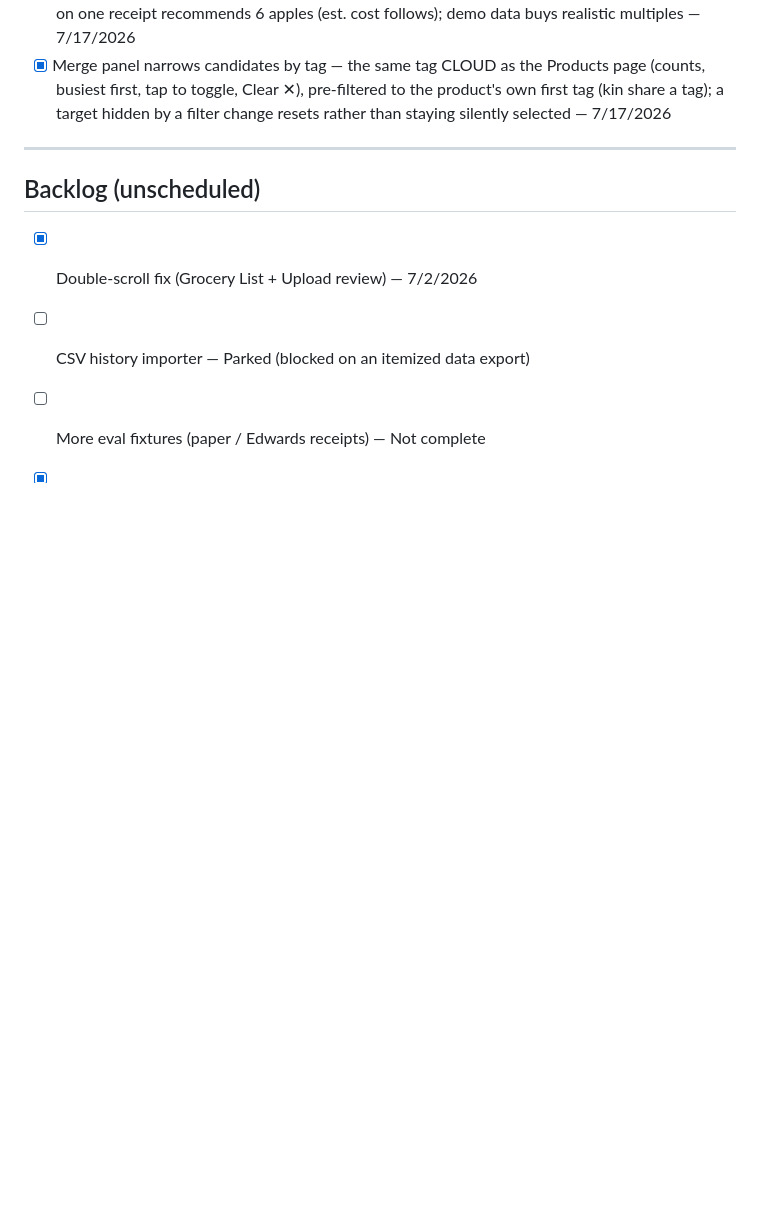
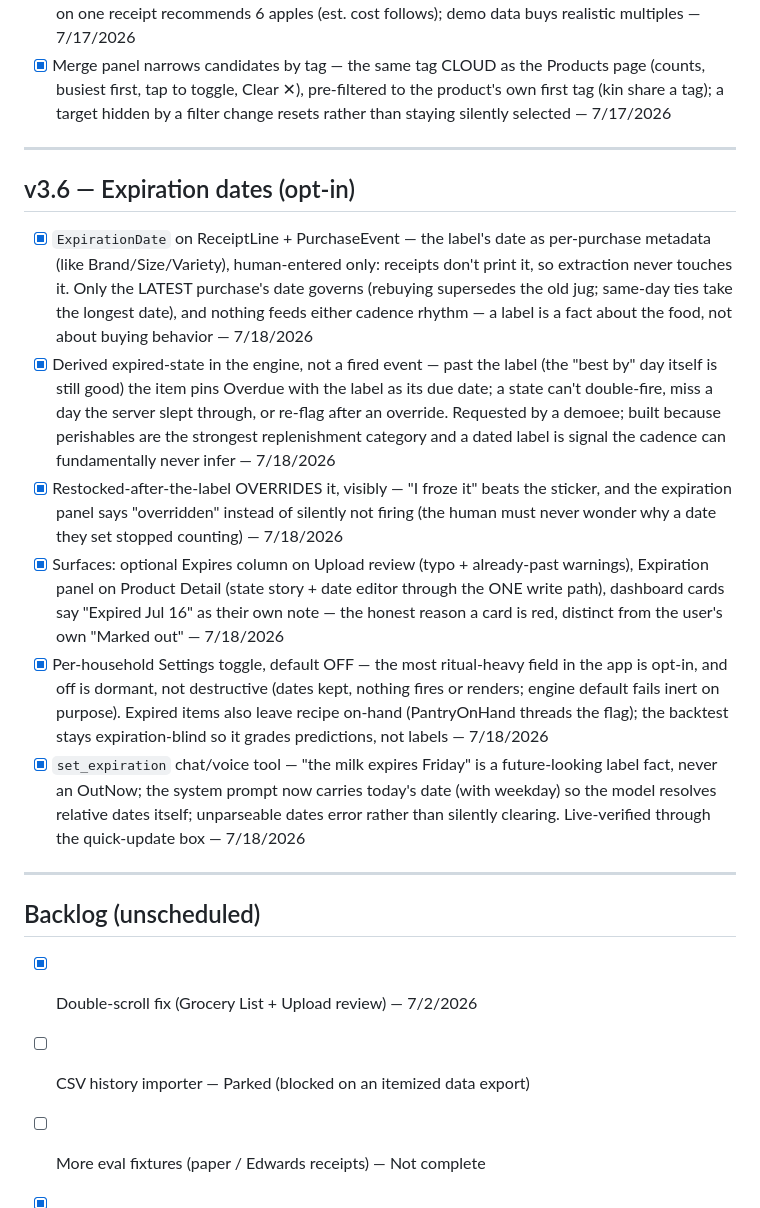
Before and after one commit to Jcurran-Repo/ShelfAware, a Markdown page: timeline.md, the part around the change. Rendered like a GitHub page; blank space fills up the shorter version.

```diff
--- a/timeline.md
+++ b/timeline.md
@@ -220,6 +220,16 @@ _Last updated: 7/7/2026_
 
 ---
 
+## v3.6 — Expiration dates (opt-in)
+- [x] `ExpirationDate` on ReceiptLine + PurchaseEvent — the label's date as per-purchase metadata (like Brand/Size/Variety), human-entered only: receipts don't print it, so extraction never touches it. Only the LATEST purchase's date governs (rebuying supersedes the old jug; same-day ties take the longest date), and nothing feeds either cadence rhythm — a label is a fact about the food, not about buying behavior — 7/18/2026
+- [x] Derived expired-state in the engine, not a fired event — past the label (the "best by" day itself is still good) the item pins Overdue with the label as its due date; a state can't double-fire, miss a day the server slept through, or re-flag after an override. Requested by a demoee; built because perishables are the strongest replenishment category and a dated label is signal the cadence can fundamentally never infer — 7/18/2026
+- [x] Restocked-after-the-label OVERRIDES it, visibly — "I froze it" beats the sticker, and the expiration panel says "overridden" instead of silently not firing (the human must never wonder why a date they set stopped counting) — 7/18/2026
+- [x] Surfaces: optional Expires column on Upload review (typo + already-past warnings), Expiration panel on Product Detail (state story + date editor through the ONE write path), dashboard cards say "Expired Jul 16" as their own note — the honest reason a card is red, distinct from the user's own "Marked out" — 7/18/2026
+- [x] Per-household Settings toggle, default OFF — the most ritual-heavy field in the app is opt-in, and off is dormant, not destructive (dates kept, nothing fires or renders; engine default fails inert on purpose). Expired items also leave recipe on-hand (PantryOnHand threads the flag); the backtest stays expiration-blind so it grades predictions, not labels — 7/18/2026
+- [x] `set_expiration` chat/voice tool — "the milk expires Friday" is a future-looking label fact, never an OutNow; the system prompt now carries today's date (with weekday) so the model resolves relative dates itself; unparseable dates error rather than silently clearing. Live-verified through the quick-update box — 7/18/2026
+
+---
+
 ## Backlog (unscheduled)
 - [x] Double-scroll fix (Grocery List + Upload review) — 7/2/2026
 - [ ] CSV history importer — Parked (blocked on an itemized data export)
```
Also changed, not shown: CLAUDE.md (+35 -0 lines).
